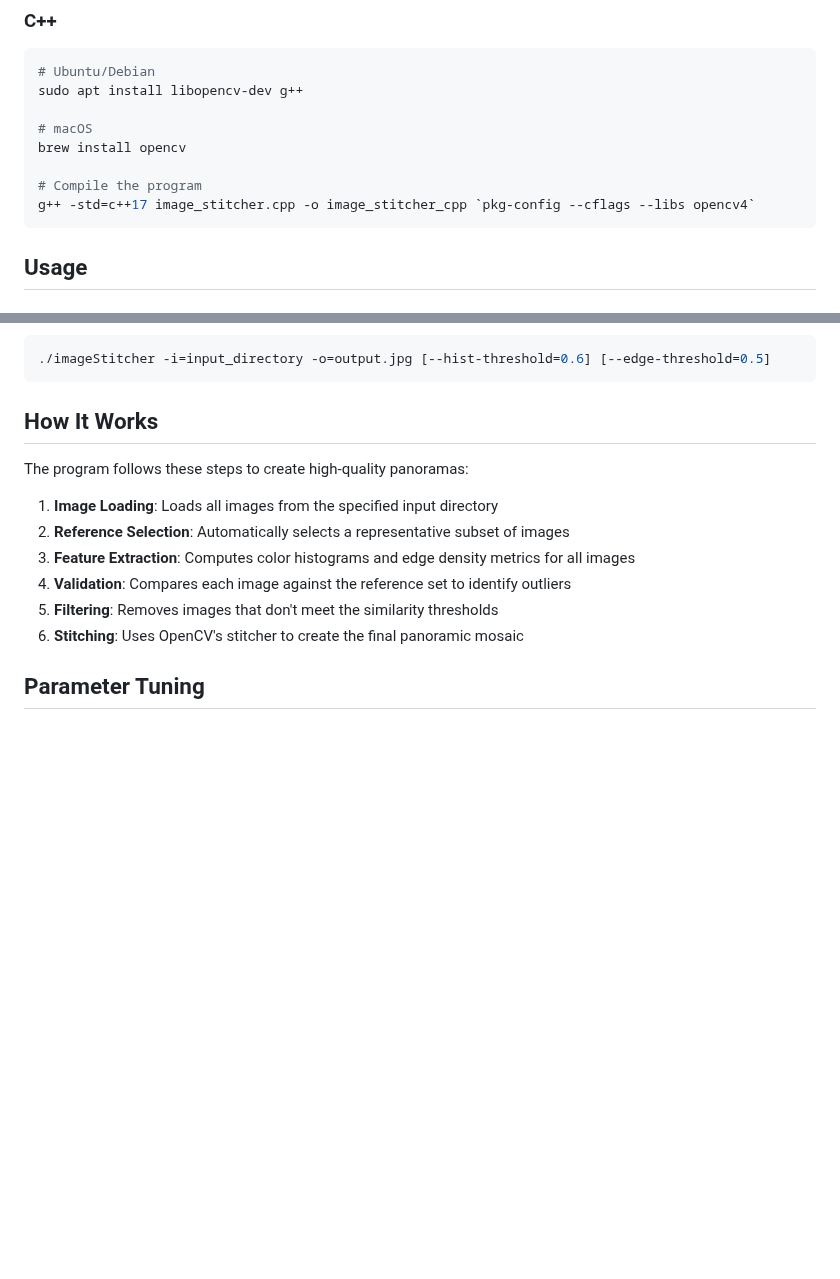
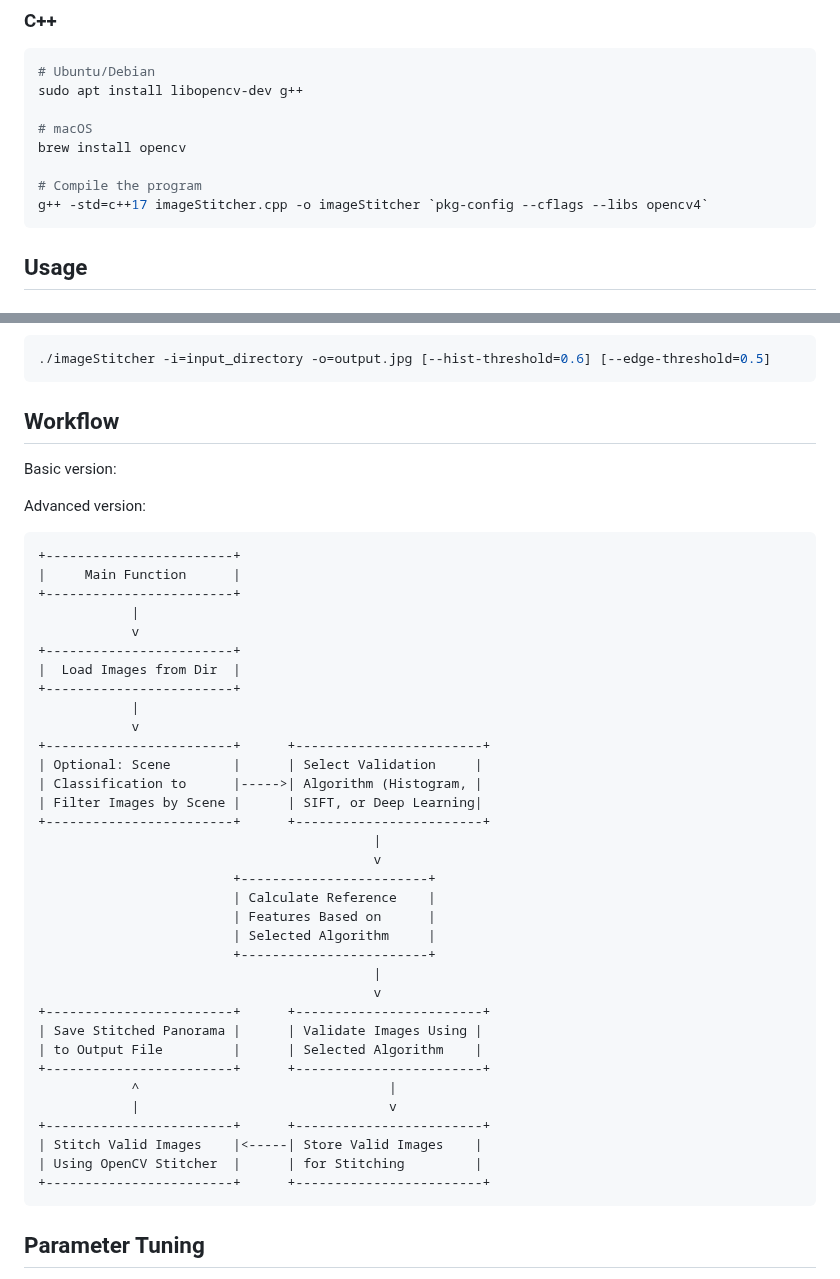
Before and after one commit to subharya83/cvml-exercise, a Markdown page: ex24/README.md, 2 parts joined by grey strips. Drawn GitHub-style; blank space fills up the shorter version.

Commit message:
ex24 :Doc update

````diff
--- a/ex24/README.md
+++ b/ex24/README.md
@@ -61,7 +61,7 @@ sudo apt install libopencv-dev g++
 brew install opencv
 
 # Compile the program
-g++ -std=c++17 image_stitcher.cpp -o image_stitcher_cpp `pkg-config --cflags --libs opencv4`
+g++ -std=c++17 imageStitcher.cpp -o imageStitcher `pkg-config --cflags --libs opencv4`
 ```
 
 ## Usage
@@ -76,17 +76,48 @@ python3 imageStitcher.py -i input_directory -o output.jpg [--hist-threshold 0.6]
 ./imageStitcher -i=input_directory -o=output.jpg [--hist-threshold=0.6] [--edge-threshold=0.5]
 ```
 
-## How It Works
+## Workflow
+Basic version:
 
-The program follows these steps to create high-quality panoramas:
 
-1. **Image Loading**: Loads all images from the specified input directory
-2. **Reference Selection**: Automatically selects a representative subset of images
-3. **Feature Extraction**: Computes color histograms and edge density metrics for all images
-4. **Validation**: Compares each image against the reference set to identify outliers
-5. **Filtering**: Removes images that don't meet the similarity thresholds
-6. **Stitching**: Uses OpenCV's stitcher to create the final panoramic mosaic
 
+Advanced version:
+```
++------------------------+
+|     Main Function      |
++------------------------+
+            |
+            v
++------------------------+
+|  Load Images from Dir  |
++------------------------+
+            |
+            v
++------------------------+      +------------------------+
+| Optional: Scene        |      | Select Validation     |
+| Classification to      |----->| Algorithm (Histogram, |
+| Filter Images by Scene |      | SIFT, or Deep Learning|
++------------------------+      +------------------------+
+                                           |
+                                           v
+                         +------------------------+
+                         | Calculate Reference    |
+                         | Features Based on      |
+                         | Selected Algorithm     |
+                         +------------------------+
+                                           |
+                                           v
++------------------------+      +------------------------+
+| Save Stitched Panorama |      | Validate Images Using |
+| to Output File         |      | Selected Algorithm    |
++------------------------+      +------------------------+
+            ^                                |
+            |                                v
++------------------------+      +------------------------+
+| Stitch Valid Images    |<-----| Store Valid Images    |
+| Using OpenCV Stitcher  |      | for Stitching         |
++------------------------+      +------------------------+
+```
 ## Parameter Tuning
 
 - **Histogram Threshold** (default: 0.6): Controls how similar the color distribution must be between images. Higher values enforce stricter color consistency.
````
